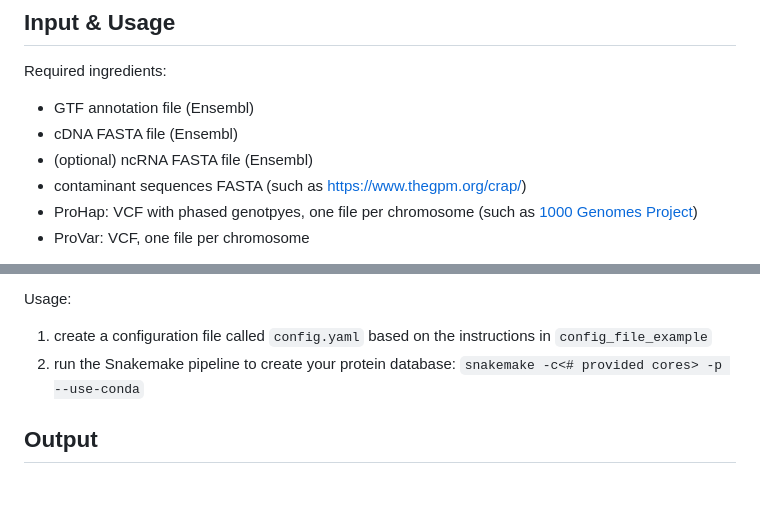
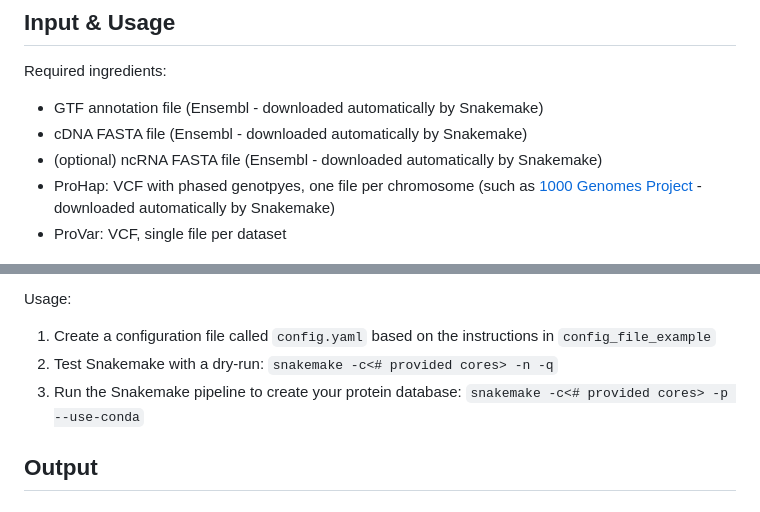
Before and after one commit to ProGenNo/ProHap, a Markdown page: README.md, 2 parts joined by grey strips. Drawn GitHub-style.

```diff
--- a/README.md
+++ b/README.md
@@ -3,10 +3,9 @@ Proteogenomics database-generation tool for protein haplotypes and variants
 
 ## Input & Usage
 Required ingredients:
- - GTF annotation file (Ensembl)
- - cDNA FASTA file (Ensembl)
- - (optional) ncRNA FASTA file (Ensembl)
- - contaminant sequences FASTA (such as https://www.thegpm.org/crap/)
- - ProHap: VCF with phased genotpyes, one file per chromosome \(such as [1000 Genomes Project](http://ftp.1000genomes.ebi.ac.uk/vol1/ftp/data_collections/1000G_2504_high_coverage/working/20220422_3202_phased_SNV_INDEL_SV/)\)
- - ProVar: VCF, one file per chromosome
+ - GTF annotation file (Ensembl - downloaded automatically by Snakemake)
+ - cDNA FASTA file (Ensembl - downloaded automatically by Snakemake)
+ - (optional) ncRNA FASTA file (Ensembl - downloaded automatically by Snakemake)
+ - ProHap: VCF with phased genotpyes, one file per chromosome \(such as [1000 Genomes Project](http://ftp.1000genomes.ebi.ac.uk/vol1/ftp/data_collections/1000G_2504_high_coverage/working/20220422_3202_phased_SNV_INDEL_SV/) - downloaded automatically by Snakemake\)
+ - ProVar: VCF, single file per dataset
 
@@ -14,7 +13,8 @@ Required software: snakemake & conda
 
 Usage:
- 1. create a configuration file called `config.yaml` based on the instructions in `config_file_example`
- 2. run the Snakemake pipeline to create your protein database: `snakemake -c<# provided cores> -p --use-conda`
+ 1. Create a configuration file called `config.yaml` based on the instructions in `config_file_example`
+ 2. Test Snakemake with a dry-run: `snakemake -c<# provided cores> -n -q`
+ 2. Run the Snakemake pipeline to create your protein database: `snakemake -c<# provided cores> -p --use-conda`
 
 ## Output
 ### FASTA protein database
```
Also changed, not shown: other parts of README.md (+1 -1 lines).
